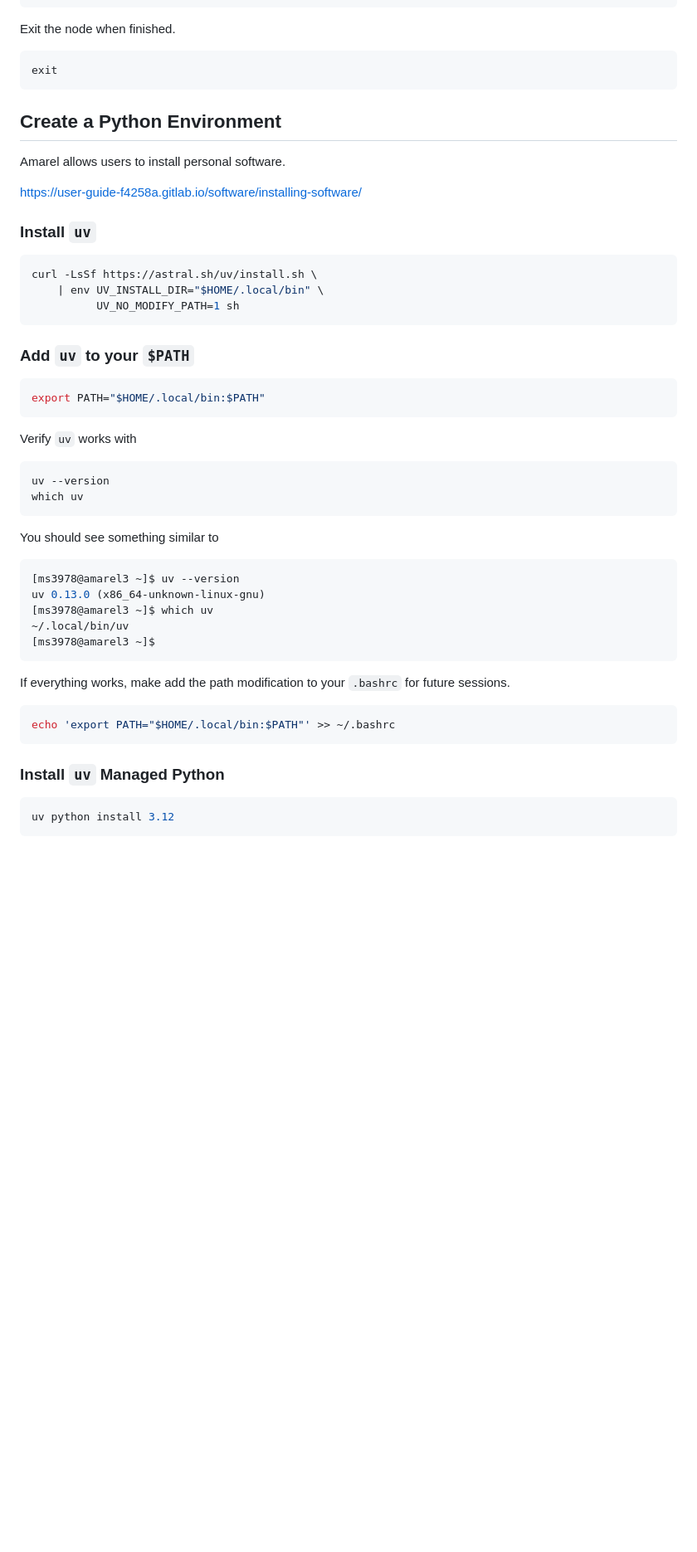
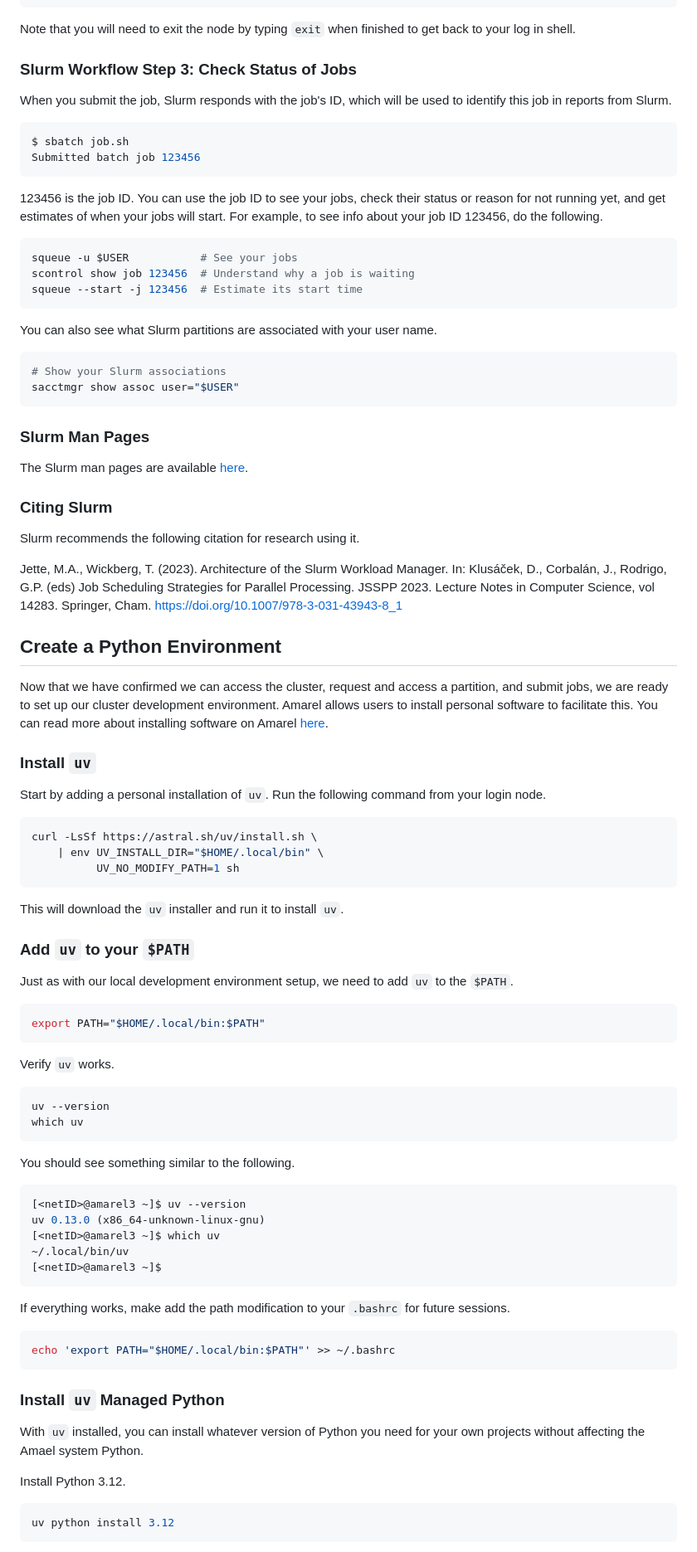
Before and after one commit to ruc-practical-ai-fall-2026/amarel-tutorial, a Markdown page: 01-amarel-setup.md, the part around one of its changes. Shown at 83% size. Drawn GitHub-style; blank space fills up the shorter version.

````diff
--- a/01-amarel-setup.md
+++ b/01-amarel-setup.md
@@ -393,19 +331,52 @@ Tue Oct 13 07:05:23 2026
 +-----------------------------------------------------------------------------------------+
 ```
 
-Exit the node when finished.
+Note that you will need to exit the node by typing `exit` when finished to get back to your log in shell.
+
+### Slurm Workflow Step 3: Check Status of Jobs
+
+When you submit the job, Slurm responds with the job's ID, which will be used to identify this job in reports from Slurm.
 
 ```bash
-exit
+$ sbatch job.sh
+Submitted batch job 123456
 ```
+
+123456 is the job ID. You can use the job ID to see your jobs, check their status or reason for not running yet, and get estimates of when your jobs will start. For example, to see info about your job ID 123456, do the following.
+
+```bash
+squeue -u $USER           # See your jobs
+scontrol show job 123456  # Understand why a job is waiting
+squeue --start -j 123456  # Estimate its start time
+```
+
+You can also see what Slurm partitions are associated with your user name.
+
+```bash
+# Show your Slurm associations
+sacctmgr show assoc user="$USER"
+```
+
+### Slurm Man Pages
+
+The Slurm man pages are available [here](https://slurm.schedmd.com/man_index.html).
+
+### Citing Slurm
+
+Slurm recommends the following citation for research using it.
+
+Jette, M.A., Wickberg, T. (2023). Architecture of the Slurm Workload Manager.
+In: Klusáček, D., Corbalán, J., Rodrigo, G.P. (eds) Job Scheduling Strategies
+for Parallel Processing. JSSPP 2023. Lecture Notes in Computer Science,
+vol 14283. Springer, Cham. https://doi.org/10.1007/978-3-031-43943-8_1
 
 ## Create a Python Environment
 
-Amarel allows users to install personal software.
-
-https://user-guide-f4258a.gitlab.io/software/installing-software/
+Now that we have confirmed we can access the cluster, request and access a partition, and submit jobs, we are ready to set up our cluster development environment. Amarel allows users to install personal software to facilitate this. You can read more about installing software on Amarel [here](https://user-guide-f4258a.gitlab.io/software/installing-software/).
 
 ### Install `uv`
+
+Start by adding a personal installation of `uv`. Run the following command from your login node.
 
 ```bash
 curl -LsSf https://astral.sh/uv/install.sh \
@@ -413,27 +384,31 @@ curl -LsSf https://astral.sh/uv/install.sh \
           UV_NO_MODIFY_PATH=1 sh
 ```
 
+This will download the `uv` installer and run it to install `uv`.
+
 ### Add `uv` to your `$PATH`
+
+Just as with our local development environment setup, we need to add `uv` to the `$PATH`.
 
 ```bash
 export PATH="$HOME/.local/bin:$PATH"
 ```
 
-Verify `uv` works with
+Verify `uv` works.
 
 ```bash
 uv --version
 which uv
 ```
 
-You should see something similar to
+You should see something similar to the following.
 
 ```bash
-[ms3978@amarel3 ~]$ uv --version
+[<netID>@amarel3 ~]$ uv --version
 uv 0.13.0 (x86_64-unknown-linux-gnu)
-[ms3978@amarel3 ~]$ which uv
+[<netID>@amarel3 ~]$ which uv
 ~/.local/bin/uv
-[ms3978@amarel3 ~]$
+[<netID>@amarel3 ~]$
 ```
 
 If everything works, make add the path modification to your `.bashrc` for future sessions.
@@ -444,6 +419,10 @@ echo 'export PATH="$HOME/.local/bin:$PATH"' >> ~/.bashrc
 
 ### Install `uv` Managed Python
 
+With `uv` installed, you can install whatever version of Python you need for your own projects without affecting the Amael system Python.
+
+Install Python 3.12.
+
 ```bash
 uv python install 3.12
 ```
````
Also changed, not shown: other parts of 01-amarel-setup.md (+40 -98 lines).
